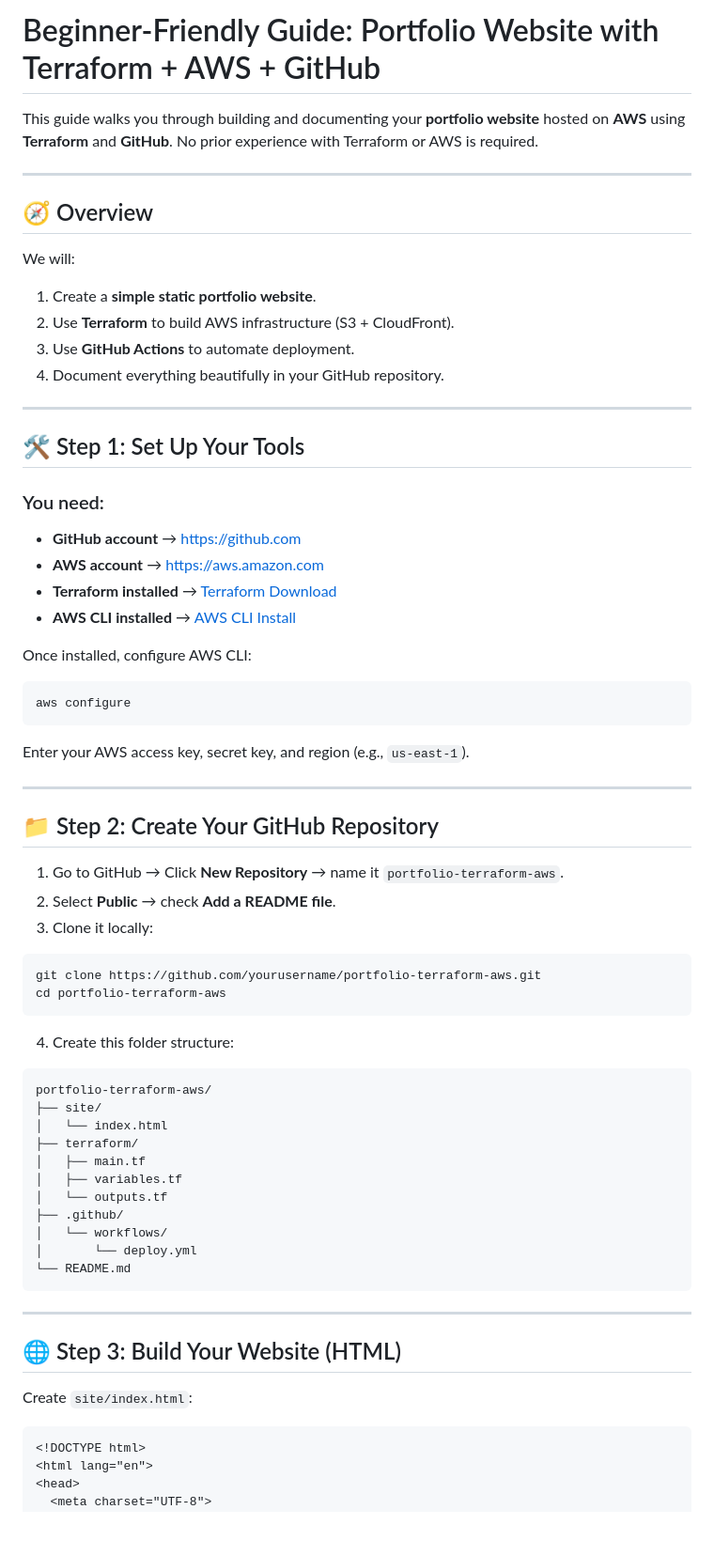
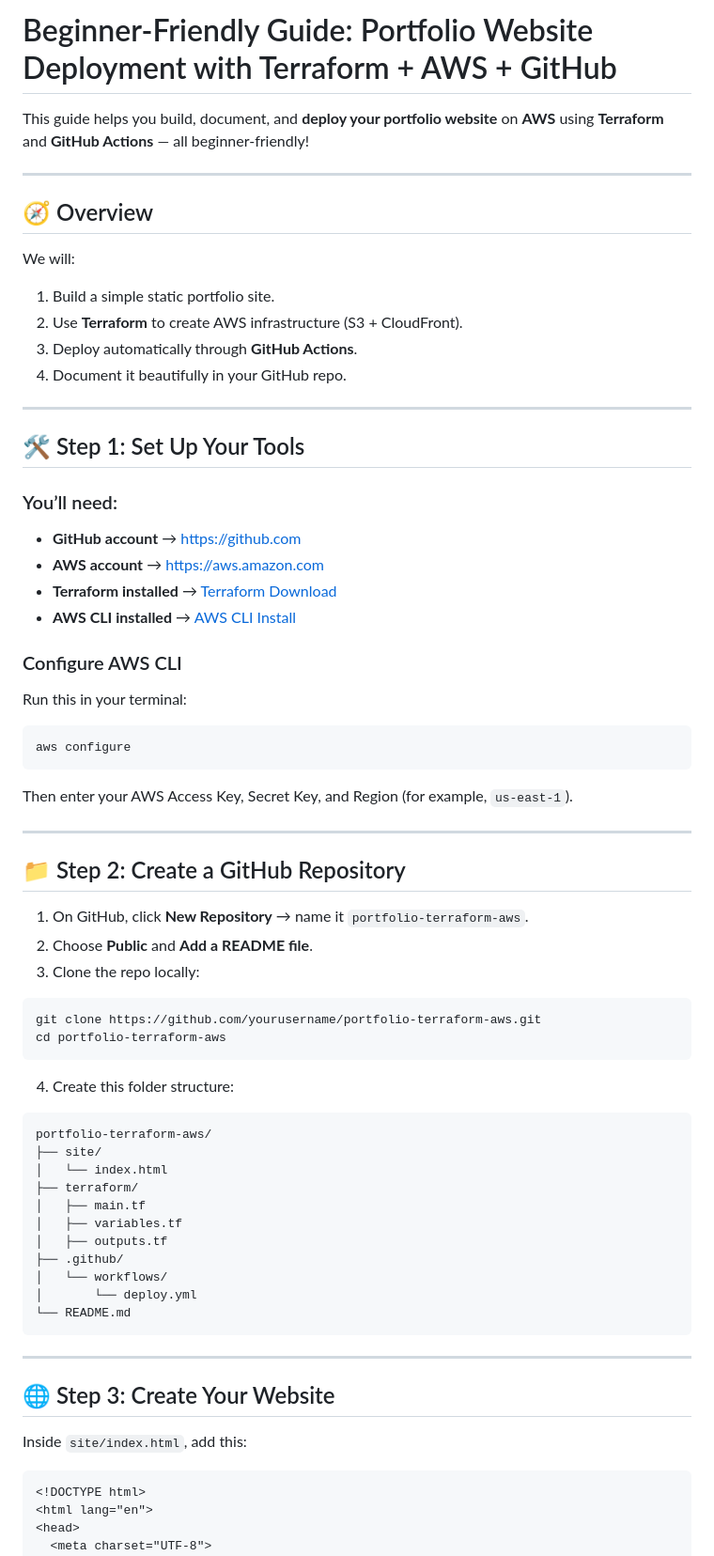
Before and after one commit to wadah-jameel/portfolio-terraform-aws, a Markdown page: README.md, the part around one of its changes. Shown at 94% size. Rendered like a GitHub page; blank space fills up the shorter version.

````diff
--- a/README.md
+++ b/README.md
@@ -1,6 +1,6 @@
-# Beginner-Friendly Guide: Portfolio Website with Terraform + AWS + GitHub
+# Beginner-Friendly Guide: Portfolio Website Deployment with Terraform + AWS + GitHub
 
-This guide walks you through building and documenting your **portfolio website** hosted on **AWS** using **Terraform** and **GitHub**. No prior experience with Terraform or AWS is required.
+This guide helps you build, document, and **deploy your portfolio website** on **AWS** using **Terraform** and **GitHub Actions** — all beginner-friendly!
 
 ---
 
@@ -8,37 +8,39 @@ This guide walks you through building and documenting your **portfolio website**
 
 We will:
 
-1. Create a **simple static portfolio website**.
-2. Use **Terraform** to build AWS infrastructure (S3 + CloudFront).
-3. Use **GitHub Actions** to automate deployment.
-4. Document everything beautifully in your GitHub repository.
+1. Build a simple static portfolio site.
+2. Use **Terraform** to create AWS infrastructure (S3 + CloudFront).
+3. Deploy automatically through **GitHub Actions**.
+4. Document it beautifully in your GitHub repo.
 
 ---
 
 ## 🛠️ Step 1: Set Up Your Tools
 
-### You need:
+### You’ll need:
 
 * **GitHub account** → [https://github.com](https://github.com)
 * **AWS account** → [https://aws.amazon.com](https://aws.amazon.com)
 * **Terraform installed** → [Terraform Download](https://developer.hashicorp.com/terraform/downloads)
 * **AWS CLI installed** → [AWS CLI Install](https://docs.aws.amazon.com/cli/latest/userguide/getting-started-install.html)
 
-Once installed, configure AWS CLI:
+### Configure AWS CLI
+
+Run this in your terminal:
 
 ```bash
 aws configure
 ```
 
-Enter your AWS access key, secret key, and region (e.g., `us-east-1`).
+Then enter your AWS Access Key, Secret Key, and Region (for example, `us-east-1`).
 
 ---
 
-## 📁 Step 2: Create Your GitHub Repository
+## 📁 Step 2: Create a GitHub Repository
 
-1. Go to GitHub → Click **New Repository** → name it `portfolio-terraform-aws`.
-2. Select **Public** → check **Add a README file**.
-3. Clone it locally:
+1. On GitHub, click **New Repository** → name it `portfolio-terraform-aws`.
+2. Choose **Public** and **Add a README file**.
+3. Clone the repo locally:
 
 ```bash
 git clone https://github.com/yourusername/portfolio-terraform-aws.git
@@ -54,7 +56,7 @@ portfolio-terraform-aws/
 ├── terraform/
 │   ├── main.tf
 │   ├── variables.tf
-│   └── outputs.tf
+│   ├── outputs.tf
 ├── .github/
 │   └── workflows/
 │       └── deploy.yml
@@ -63,9 +65,9 @@ portfolio-terraform-aws/
 
 ---
 
-## 🌐 Step 3: Build Your Website (HTML)
+## 🌐 Step 3: Create Your Website
 
-Create `site/index.html`:
+Inside `site/index.html`, add this:
 
 ```html
 <!DOCTYPE html>
````
Also changed, not shown: other parts of README.md (+82 -37 lines).
